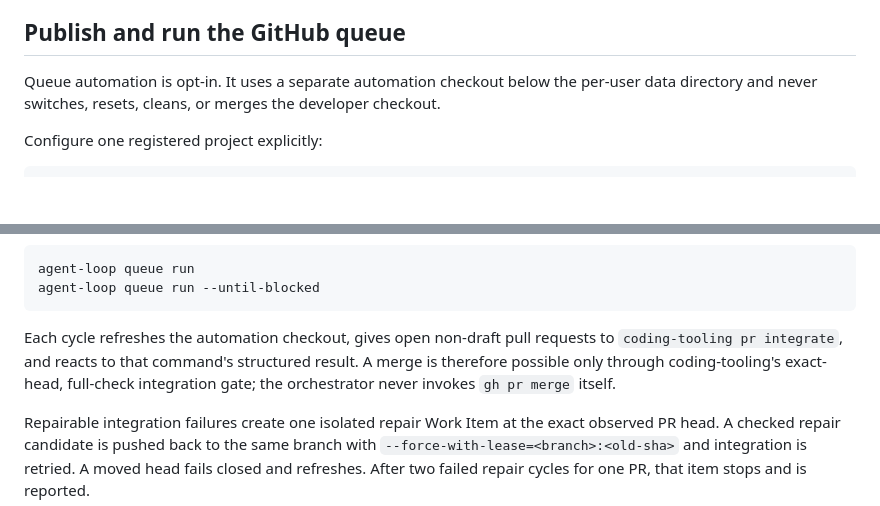
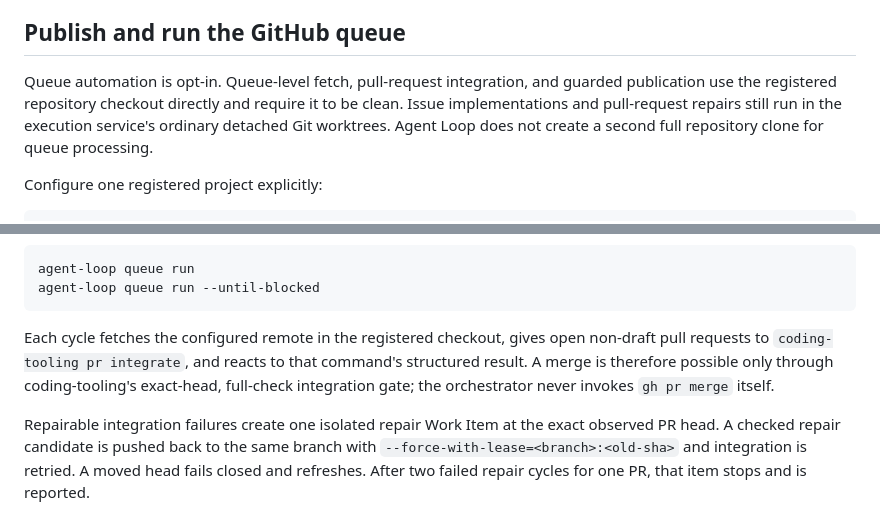
Before and after one commit to moritzbrantner/agent-loop-orchestrator, a Markdown page: README.md, 2 parts joined by grey strips. Rendered like a GitHub page; blank space fills up the shorter version.

Commit message:
Document queue use of registered repository

````diff
--- a/README.md
+++ b/README.md
@@ -174,7 +174,7 @@ The local execution slice never pushes or publishes. Pull-request publication is
 
 ## Publish and run the GitHub queue
 
-Queue automation is opt-in. It uses a separate automation checkout below the per-user data directory and never switches, resets, cleans, or merges the developer checkout.
+Queue automation is opt-in. Queue-level fetch, pull-request integration, and guarded publication use the registered repository checkout directly and require it to be clean. Issue implementations and pull-request repairs still run in the execution service's ordinary detached Git worktrees. Agent Loop does not create a second full repository clone for queue processing.
 
 Configure one registered project explicitly:
 
@@ -200,7 +200,7 @@ agent-loop queue run
 agent-loop queue run --until-blocked
 ```
 
-Each cycle refreshes the automation checkout, gives open non-draft pull requests to `coding-tooling pr integrate`, and reacts to that command's structured result. A merge is therefore possible only through coding-tooling's exact-head, full-check integration gate; the orchestrator never invokes `gh pr merge` itself.
+Each cycle fetches the configured remote in the registered checkout, gives open non-draft pull requests to `coding-tooling pr integrate`, and reacts to that command's structured result. A merge is therefore possible only through coding-tooling's exact-head, full-check integration gate; the orchestrator never invokes `gh pr merge` itself.
 
 Repairable integration failures create one isolated repair Work Item at the exact observed PR head. A checked repair candidate is pushed back to the same branch with `--force-with-lease=<branch>:<old-sha>` and integration is retried. A moved head fails closed and refreshes. After two failed repair cycles for one PR, that item stops and is reported.
 
````
